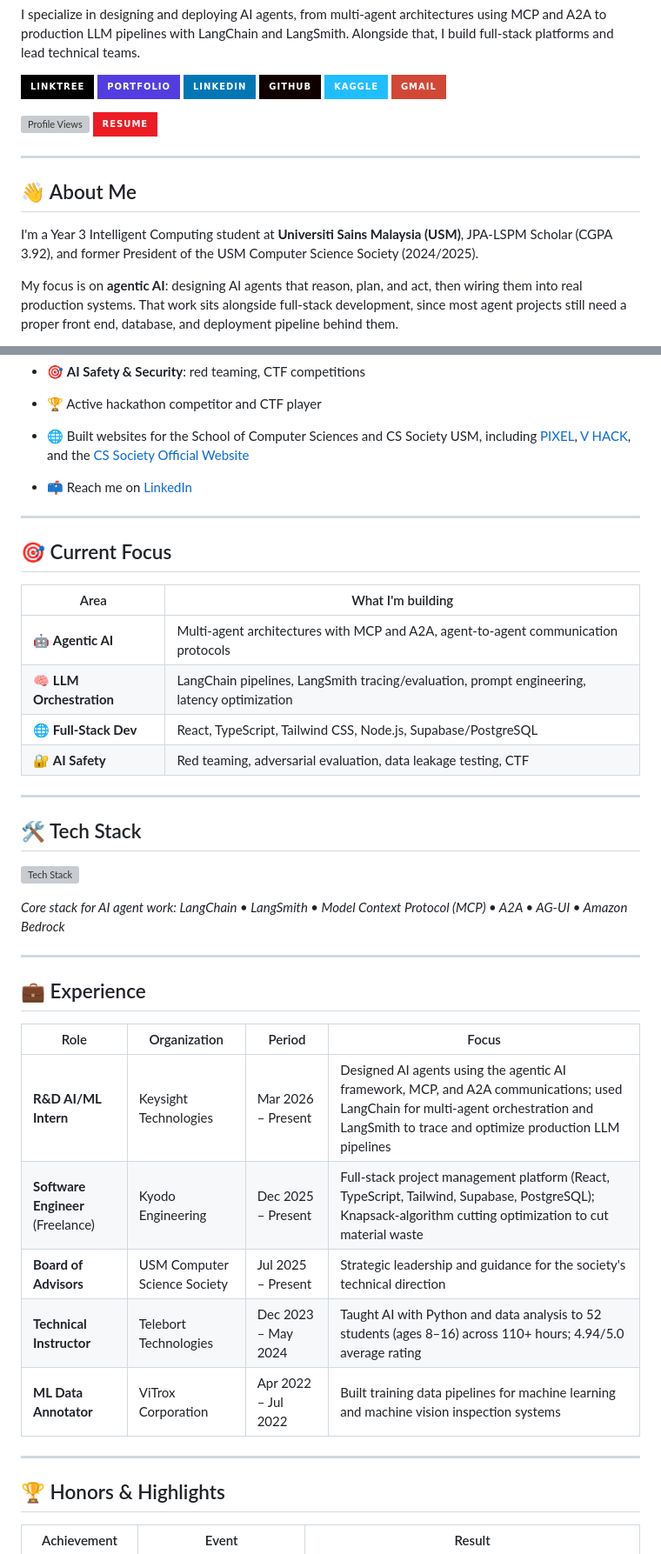
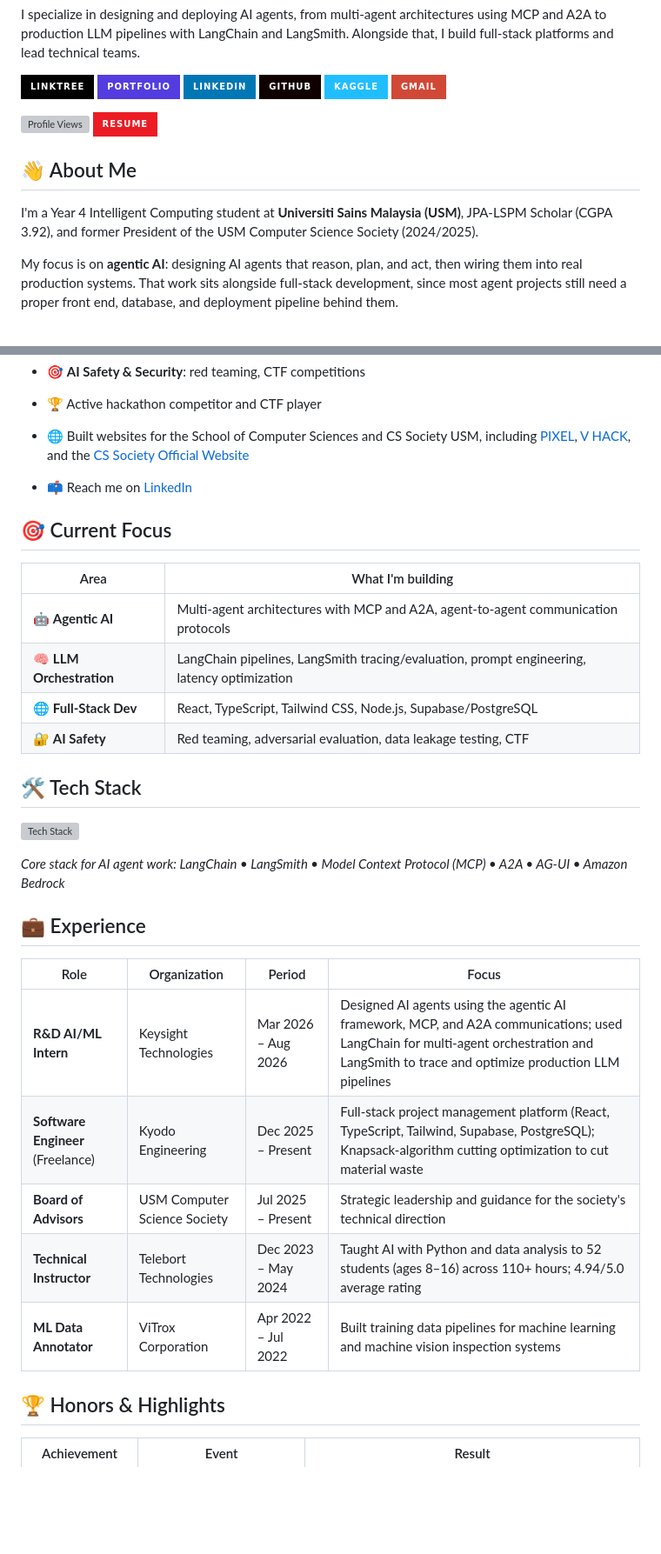
Before and after one commit to WenHao1223/WenHao1223, a Markdown page: README.md, 2 parts joined by grey strips. Shown at 87% size. GitHub-like rendering; badges without logos; blank space fills up the shorter version; grey boxes are pictures that could not be loaded.

Commit message:
Revise README with updated profile and experience
chore: updated personal information and achievements in the README

```diff
--- a/README.md
+++ b/README.md
@@ -14,11 +14,9 @@ I specialize in designing and deploying AI agents, from multi-agent architecture
 [![Profile Views](https://komarev.com/ghpvc/?username=wenhao1223&color=dc143c&style=for-the-badge)](https://github.com/WenHao1223)
 [![Resume](https://img.shields.io/badge/Resume-EC1C24?style=for-the-badge&logo=adobeacrobatreader&logoColor=white)](assets/doc/LIM%20WEN%20HAO%20Resume.pdf)
 
----
-
 ## 👋 About Me
 
-I'm a Year 3 Intelligent Computing student at **Universiti Sains Malaysia (USM)**, JPA-LSPM Scholar (CGPA 3.92), and former President of the USM Computer Science Society (2024/2025).
+I'm a Year 4 Intelligent Computing student at **Universiti Sains Malaysia (USM)**, JPA-LSPM Scholar (CGPA 3.92), and former President of the USM Computer Science Society (2024/2025).
 
 My focus is on **agentic AI**: designing AI agents that reason, plan, and act, then wiring them into real production systems. That work sits alongside full-stack development, since most agent projects still need a proper front end, database, and deployment pipeline behind them.
 
@@ -32,8 +30,6 @@ My work usually falls into three areas:
 - 🌐 Built websites for the School of Computer Sciences and CS Society USM, including [PIXEL](https://pixelusm.com/), [V HACK](https://vhackusm.com/), and the [CS Society Official Website](https://cssocietyusm.com/)
 - 📫 Reach me on [LinkedIn](https://www.linkedin.com/in/wenhao1223/)
 
----
-
 ## 🎯 Current Focus
 
 | Area | What I'm building |
@@ -43,27 +39,21 @@ My work usually falls into three areas:
 | 🌐 **Full-Stack Dev** | React, TypeScript, Tailwind CSS, Node.js, Supabase/PostgreSQL |
 | 🔐 **AI Safety** | Red teaming, adversarial evaluation, data leakage testing, CTF |
 
----
-
 ## 🛠️ Tech Stack
 
 ![Tech Stack](https://skillicons.dev/icons?i=py,js,ts,cpp,java,cs,dart,php,r,html,css,tailwind,sass,react,jquery,vite,astro,nodejs,flutter,mysql,postgres,mongodb,sqlite,supabase,aws,firebase,cloudflare,vercel,gcp,git,github,githubactions,docker,jenkins,bitbucket,linux,vscode,androidstudio,idea,atom,postman,npm,powershell,arduino,sklearn,figma,ae,au,ps,pr,xd,discord,notion&theme=dark)
 
 *Core stack for AI agent work: LangChain • LangSmith • Model Context Protocol (MCP) • A2A • AG-UI • Amazon Bedrock*
 
----
-
 ## 💼 Experience
 
 | Role | Organization | Period | Focus |
 | --- | --- | --- | --- |
-| **R&D AI/ML Intern** | Keysight Technologies | Mar 2026 – Present | Designed AI agents using the agentic AI framework, MCP, and A2A communications; used LangChain for multi-agent orchestration and LangSmith to trace and optimize production LLM pipelines |
+| **R&D AI/ML Intern** | Keysight Technologies | Mar 2026 – Aug 2026 | Designed AI agents using the agentic AI framework, MCP, and A2A communications; used LangChain for multi-agent orchestration and LangSmith to trace and optimize production LLM pipelines |
 | **Software Engineer** (Freelance) | Kyodo Engineering | Dec 2025 – Present | Full-stack project management platform (React, TypeScript, Tailwind, Supabase, PostgreSQL); Knapsack-algorithm cutting optimization to cut material waste |
 | **Board of Advisors** | USM Computer Science Society | Jul 2025 – Present | Strategic leadership and guidance for the society's technical direction |
 | **Technical Instructor** | Telebort Technologies | Dec 2023 – May 2024 | Taught AI with Python and data analysis to 52 students (ages 8–16) across 110+ hours; 4.94/5.0 average rating |
 | **ML Data Annotator** | ViTrox Corporation | Apr 2022 – Jul 2022 | Built training data pipelines for machine learning and machine vision inspection systems |
-
----
 
 ## 🏆 Honors & Highlights
 
```
Also changed, not shown: other parts of README.md (+10 -10 lines).
